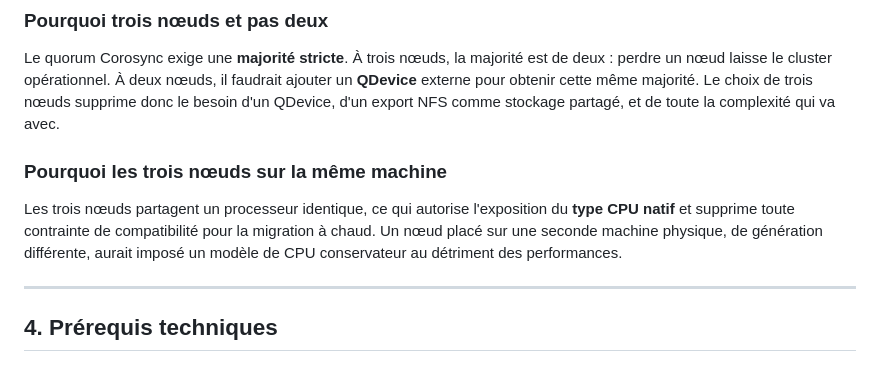
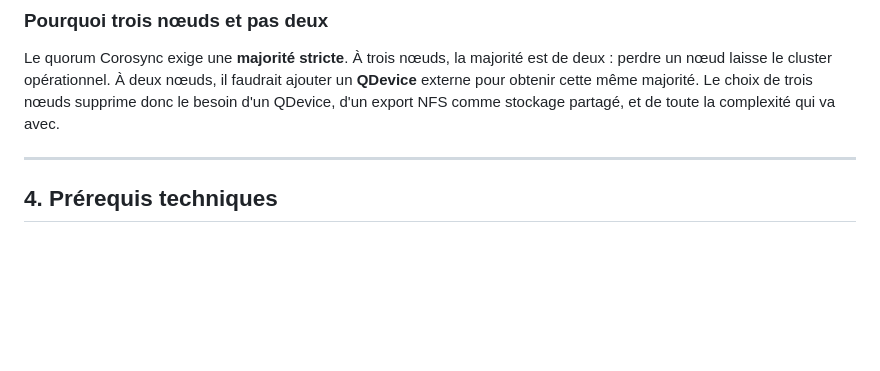
Before and after one commit to Flo466/santelia-iac, a Markdown page: docs/Santélia — Config des 3 nœuds (version diffusable).md, the part around the change. Drawn GitHub-style; blank space fills up the shorter version.

```diff
--- a/docs/Santélia — Config des 3 nœuds (version diffusable).md
+++ b/docs/Santélia — Config des 3 nœuds (version diffusable).md
@@ -38,10 +38,6 @@ Un hyperviseur physique héberge **trois nœuds Proxmox VE imbriqués**, virtuel
 
 Le quorum Corosync exige une **majorité stricte**. À trois nœuds, la majorité est de deux : perdre un nœud laisse le cluster opérationnel. À deux nœuds, il faudrait ajouter un **QDevice** externe pour obtenir cette même majorité.
 Le choix de trois nœuds supprime donc le besoin d'un QDevice, d'un export NFS comme stockage partagé, et de toute la complexité qui va avec.
-
-### Pourquoi les trois nœuds sur la même machine
-
-Les trois nœuds partagent un processeur identique, ce qui autorise l'exposition du **type CPU natif** et supprime toute contrainte de compatibilité pour la migration à chaud. Un nœud placé sur une seconde machine physique, de génération différente, aurait imposé un modèle de CPU conservateur au détriment des performances.
 
 * * *
 
```
